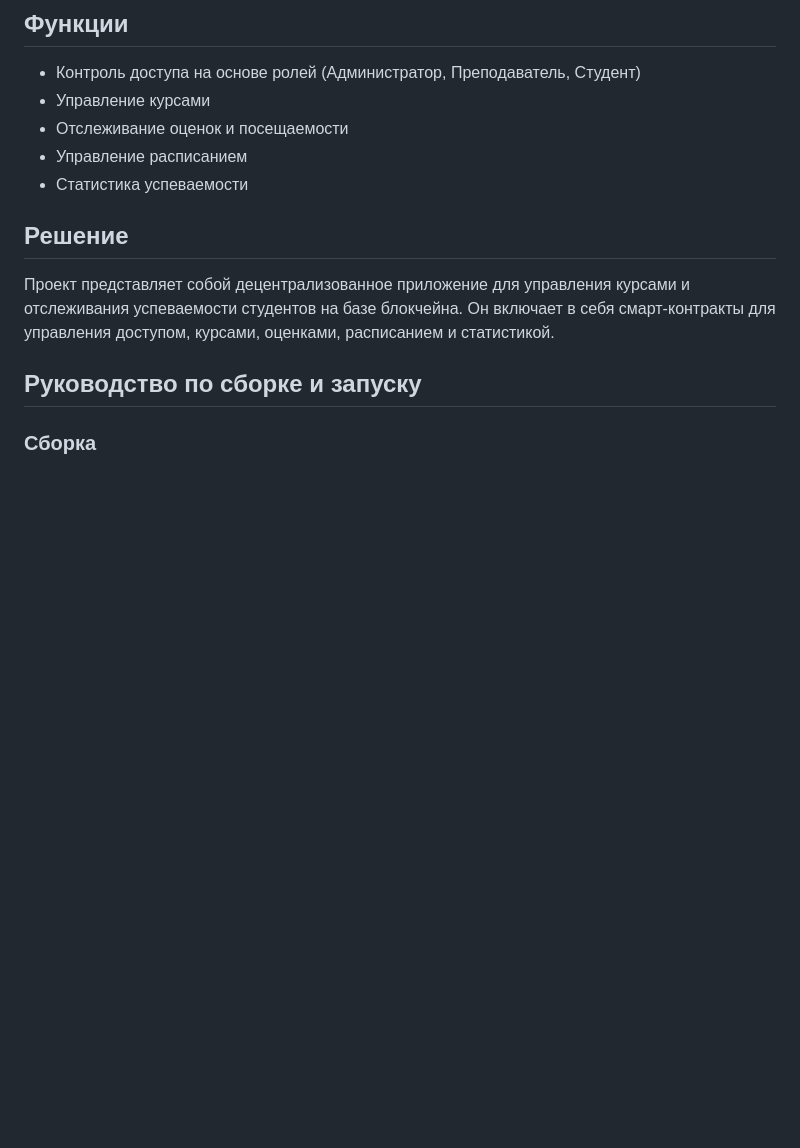
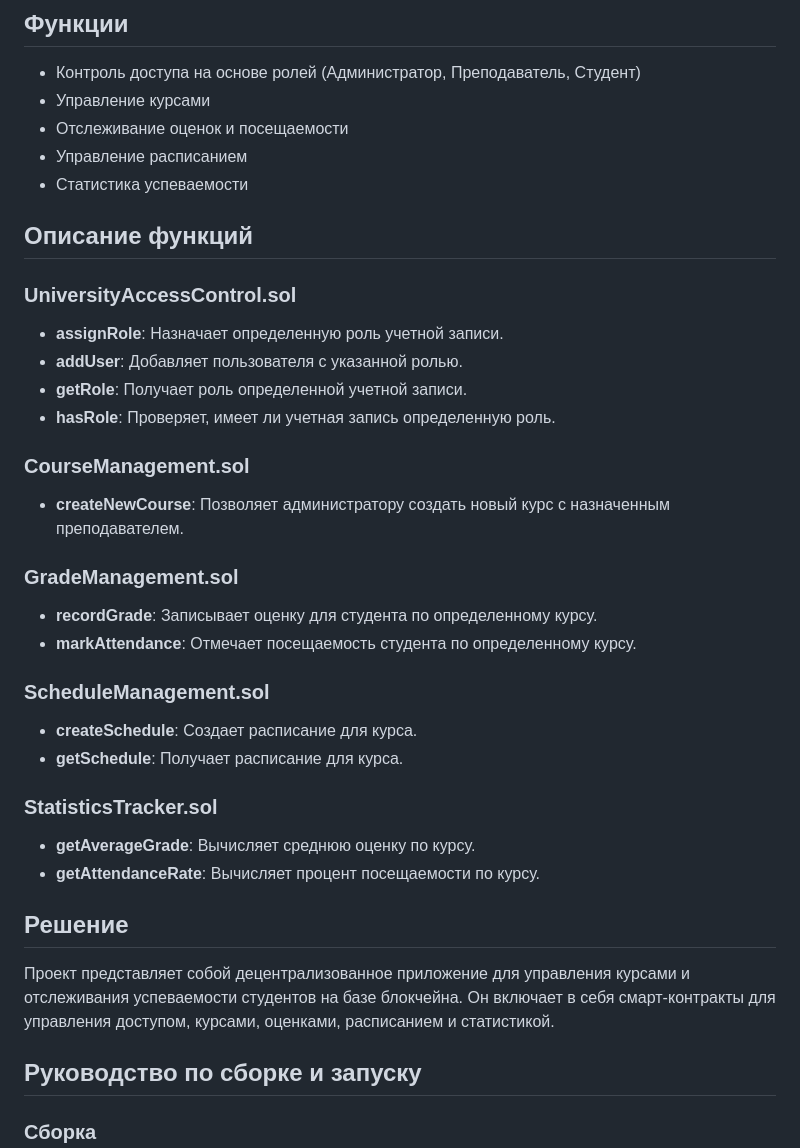
Before and after one commit to Gwin2/blockchain2, a Markdown page: README.md, the part around the change. Drawn GitHub-style; blank space fills up the shorter version.

```diff
--- a/README.md
+++ b/README.md
@@ -9,6 +9,29 @@
 - Отслеживание оценок и посещаемости
 - Управление расписанием
 - Статистика успеваемости
+
+## Описание функций
+
+### UniversityAccessControl.sol
+- **assignRole**: Назначает определенную роль учетной записи.
+- **addUser**: Добавляет пользователя с указанной ролью.
+- **getRole**: Получает роль определенной учетной записи.
+- **hasRole**: Проверяет, имеет ли учетная запись определенную роль.
+
+### CourseManagement.sol
+- **createNewCourse**: Позволяет администратору создать новый курс с назначенным преподавателем.
+
+### GradeManagement.sol
+- **recordGrade**: Записывает оценку для студента по определенному курсу.
+- **markAttendance**: Отмечает посещаемость студента по определенному курсу.
+
+### ScheduleManagement.sol
+- **createSchedule**: Создает расписание для курса.
+- **getSchedule**: Получает расписание для курса.
+
+### StatisticsTracker.sol
+- **getAverageGrade**: Вычисляет среднюю оценку по курсу.
+- **getAttendanceRate**: Вычисляет процент посещаемости по курсу.
 
 ## Решение
 Проект представляет собой децентрализованное приложение для управления курсами и отслеживания успеваемости студентов на базе блокчейна. Он включает в себя смарт-контракты для управления доступом, курсами, оценками, расписанием и статистикой.
```
